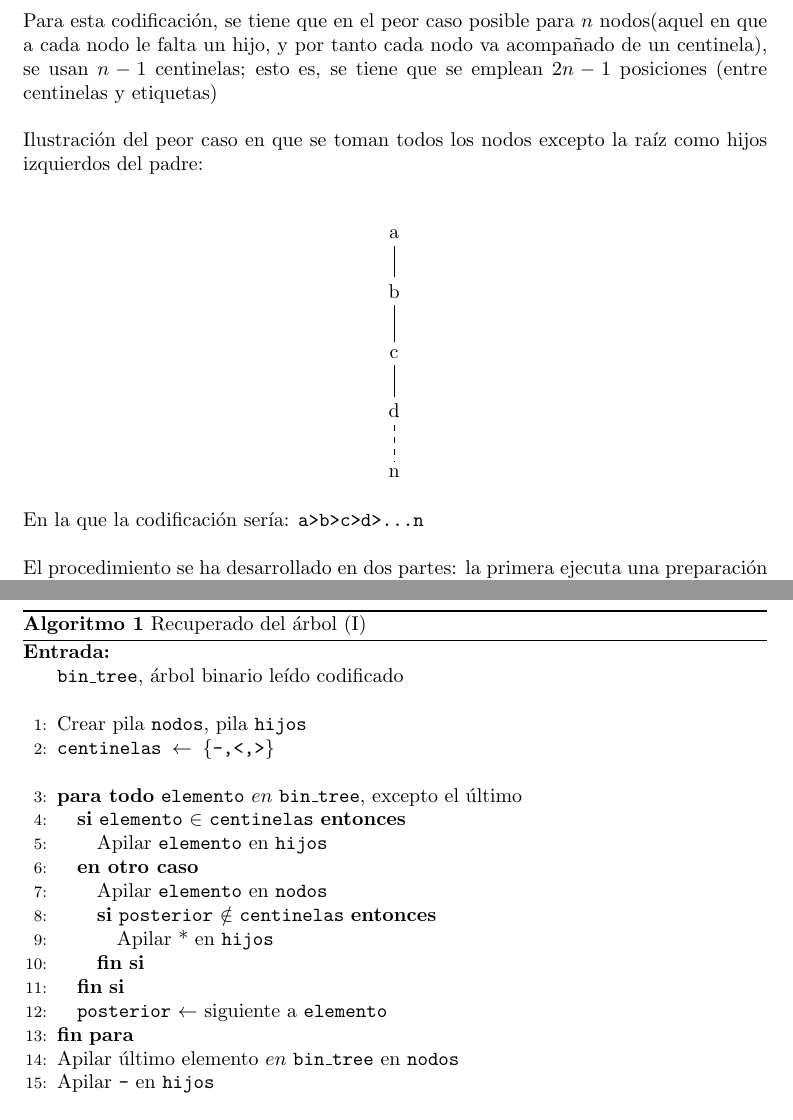
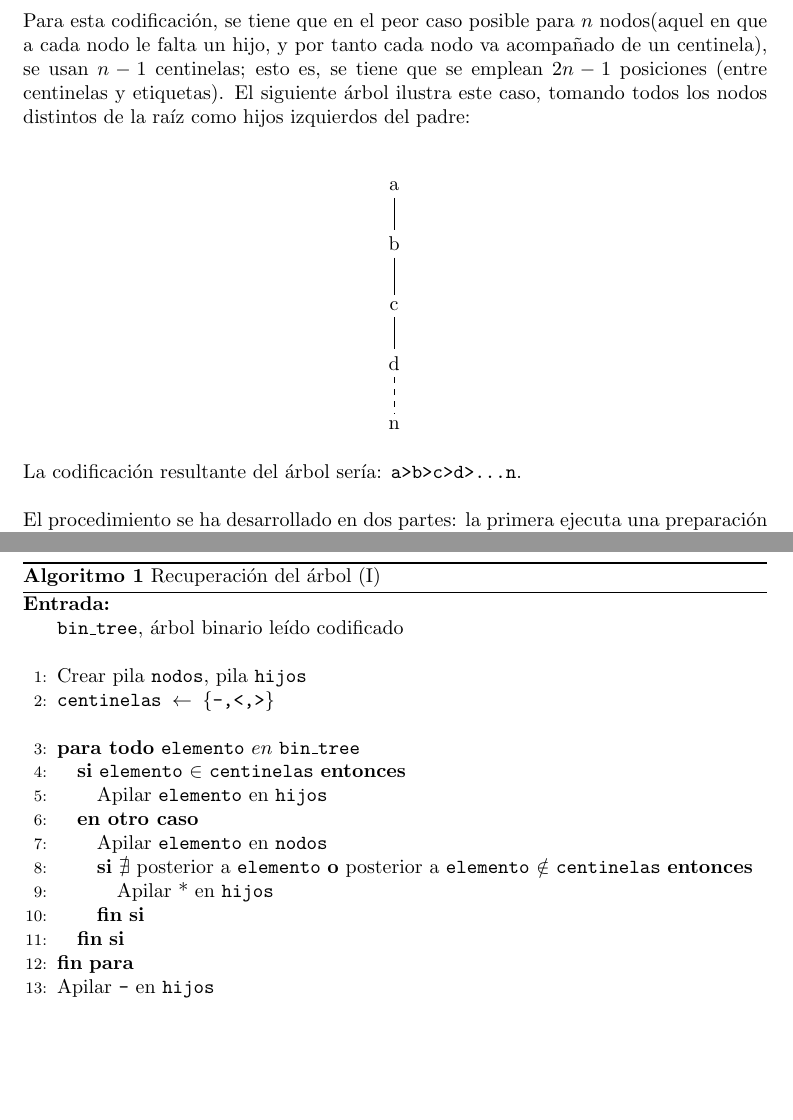
Before and after one commit to ncordon/RetoIV, a LaTeX document (retoIV.tex): two parts of pages 3 and 4 of 5, joined at a grey line, cut so that both start at the same text, the shorter picture padded with empty space. Compiled offline with pdfLaTeX.

Commit message:
Ajustes menores

```diff
--- a/retoIV.tex
+++ b/retoIV.tex
@@ -96,16 +96,15 @@
  Para esta codificación, se tiene que en el peor caso posible para
  $n$ nodos(aquel en que a cada nodo le falta un hijo, y por tanto cada nodo va acompañado
  de un centinela), se usan $n-1$ centinelas; esto es, se tiene que se
- emplean $2n-1$ posiciones (entre centinelas y etiquetas)\\
-
- Ilustración del peor caso en que se toman todos los nodos excepto la raíz como
+ emplean $2n-1$ posiciones (entre centinelas y etiquetas).
+ El siguiente árbol ilustra este caso, tomando todos los nodos distintos de la raíz como
  hijos izquierdos del padre:\\
 
  \begin{center}
  \begin{minipage}{20pt}
     \begin{tikzpicture}
  \node{\Tree
-  [.{a}
+  [.a
     [.b
         [.c
            [.d
@@ -116,7 +115,7 @@
  \end{minipage}
  \end{center}
 
- En la que la codificación sería: \texttt{a>b>c>d>\ldots n}\\\
+ La codificación resultante del árbol sería: \texttt{a>b>c>d>\ldots n}.\\\
 
  El procedimiento se ha desarrollado en dos partes: la primera ejecuta una
  preparación de los datos, para un manejo recursivo por la segunda. Es conveniente
@@ -139,18 +138,17 @@
             pila \texttt{hijos}}
      \STATE{\texttt{centinelas $\gets$ \{-,<,>\}}}
      \\\
-     \FORALL{\texttt{elemento} $en$ \texttt{bin\_tree}, excepto el último}
+     \FORALL{\texttt{elemento} $en$ \texttt{bin\_tree}}
        \IF{\texttt{elemento} $\in$ \texttt{centinelas}}
          \STATE{Apilar \texttt{elemento} en \texttt{hijos}}
        \ELSE
          \STATE{Apilar \texttt{elemento} en \texttt{nodos}}
-         \IF{\texttt{posterior} $\notin$ \texttt{centinelas}}
+         \IF{$\nexists$ posterior a \texttt{elemento} \OR posterior a \texttt{elemento} $\notin$ \texttt{centinelas}}
            \STATE{Apilar * en \texttt{hijos}}
          \ENDIF
        \ENDIF
-       \STATE{\texttt{posterior} $\gets$ siguiente a \texttt{elemento}}
      \ENDFOR
-     \STATE{Apilar último elemento $en$ \texttt{bin\_tree} en \texttt{nodos}}
+     %\STATE{Apilar último elemento $en$ \texttt{bin\_tree} en \texttt{nodos}}
      \STATE{Apilar \texttt{-} en \texttt{hijos}}
      \\\
      \STATE{Crear árbol \texttt{nuevo}}
@@ -160,7 +158,7 @@
      \\\
      \RETURN \texttt{nuevo}
       \end{algorithmic}
-      \caption{Recuperado del árbol (I)}
+      \caption{Recuperación del árbol (I)}
       \label{rec1}
       \end{algorithm}
 
```
Also changed, not shown: spanishAlgorithmic.tex (+2 -2 lines), retoIV.pdf, retoIV.tex (2 more changed lines).
